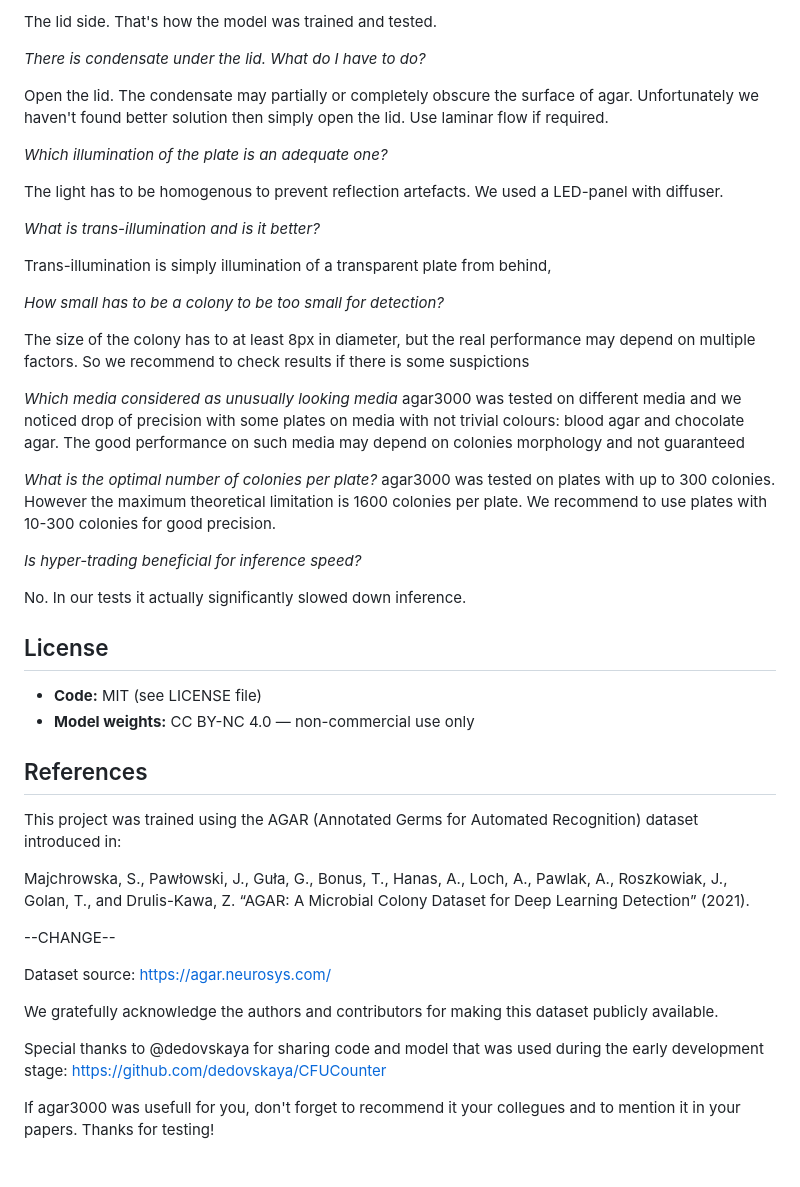
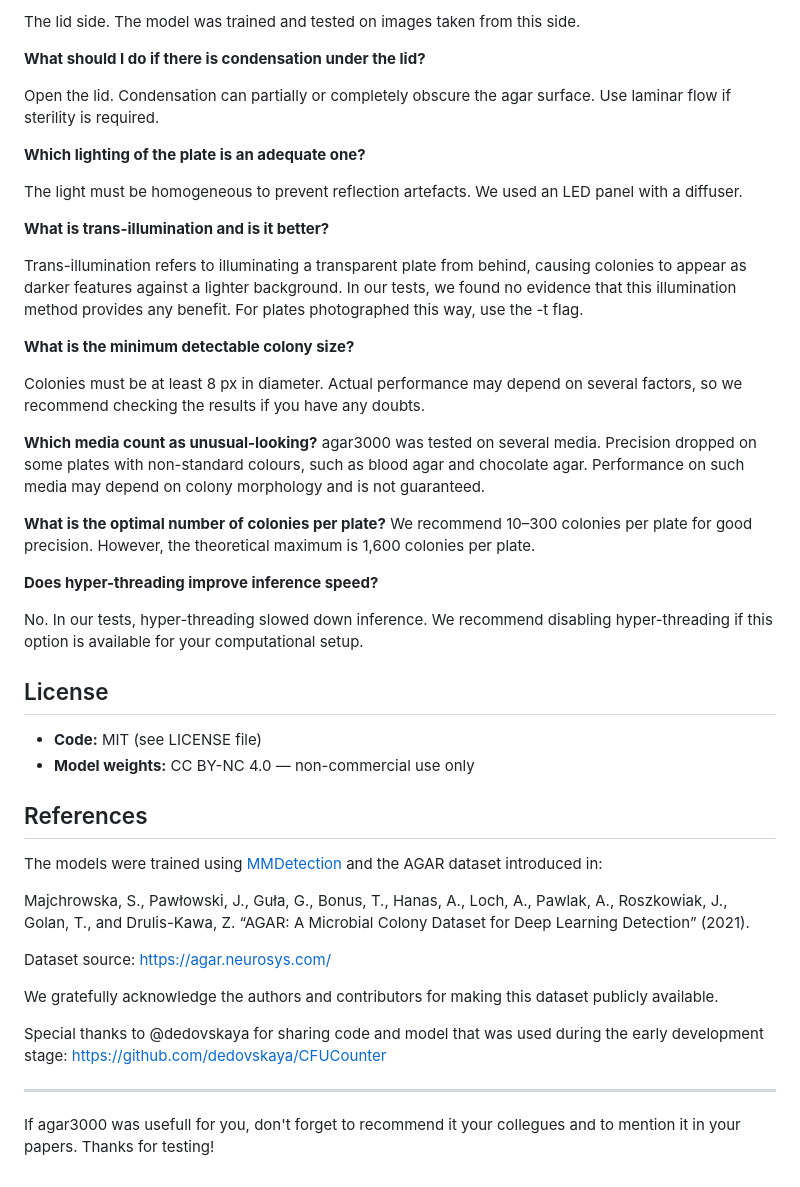
Before and after one commit to helloworld-UwU/agar3000, a Markdown page: README.md, the part around one of its changes. Rendered like a GitHub page.

```diff
--- a/README.md
+++ b/README.md
@@ -110,33 +123,34 @@ for trans-illuminated plates:
 
-The lid side. That's how the model was trained and tested.
+The lid side. The model was trained and tested on images taken from this side.
 
-*There is condensate under the lid. What do I have to do?*
+**What should I do if there is condensation under the lid?**
 
-Open the lid. The condensate may partially or completely  obscure the surface of agar.  Unfortunately we haven't found better solution then simply open the lid. Use laminar flow if required.
+Open the lid. Condensation can partially or completely obscure the agar surface. Use laminar flow if sterility is required.
 
-*Which illumination of the plate is an adequate one?*
+**Which lighting of the plate is an adequate one?**
 
-The light has to be homogenous to prevent reflection artefacts. We used a LED-panel with diffuser.
+The light must be homogeneous to prevent reflection artefacts. We used an LED panel with a diffuser.
 
-*What is trans-illumination and is it better?*
+**What is trans-illumination and is it better?**
 
-Trans-illumination is simply illumination of a transparent plate from behind,
+Trans-illumination refers to illuminating a transparent plate from behind, causing colonies to appear as darker features against a lighter background. In our tests, we found no evidence that this illumination method provides any benefit. For plates photographed this way, use the -t flag.
 
 
-*How small has to be a colony to be too small for detection?*
+**What is the minimum detectable colony size?**
 
-The size of the colony has to at least 8px in diameter, but the real performance may depend on multiple factors. So we recommend to check results if there is some suspictions
+Colonies must be at least 8 px in diameter. Actual performance may depend on several factors, so we recommend checking the results if you have any doubts.
 
 
-*Which media considered as unusually looking media*
-agar3000 was tested on different media and we noticed drop of precision with some plates on media with not trivial colours: blood agar and chocolate agar. The good performance on such media may depend on colonies morphology and not guaranteed
+**Which media count as unusual-looking?**
+agar3000 was tested on several media. Precision dropped on some plates with non-standard colours, such as blood agar and chocolate agar. Performance on such media may depend on colony morphology and is not guaranteed.
 
-*What is the optimal number of colonies per plate?*
-agar3000 was tested on plates with up to 300 colonies. However the maximum theoretical limitation is 1600 colonies per plate. We recommend to use plates with 10-300 colonies for good precision.
+**What is the optimal number of colonies per plate?**
+We recommend 10–300 colonies per plate for good precision. However, the theoretical maximum is 1,600 colonies per plate.
 
-*Is hyper-trading beneficial for inference speed?*
+**Does hyper-threading improve inference speed?**
 
-No. In our tests it actually  significantly slowed down inference.
+No. In our tests, hyper-threading slowed down inference. We recommend disabling hyper-threading if this option is available for your computational setup.
+
 
 
 
@@ -149,12 +163,10 @@ No. In our tests it actually  significantly slowed down inference.
 - **Model weights:** CC BY-NC 4.0 — non-commercial use only
 
 ## References
-This project was trained using the AGAR (Annotated Germs for Automated Recognition) dataset introduced in:
+The models were trained using [MMDetection](https://github.com/open-mmlab/mmdetection) and the AGAR dataset introduced in:
 
 Majchrowska, S., Pawłowski, J., Guła, G., Bonus, T., Hanas, A., Loch, A., Pawlak, A., Roszkowiak, J., Golan, T., and Drulis-Kawa, Z.
 “AGAR: A Microbial Colony Dataset for Deep Learning Detection” (2021).
-
---CHANGE--
 
 Dataset source: https://agar.neurosys.com/
 
@@ -162,4 +174,5 @@ We gratefully acknowledge the authors and contributors for making this dataset p
 
 Special thanks to @dedovskaya for sharing code and model that was used during the early development stage: https://github.com/dedovskaya/CFUCounter
 
+---
 If agar3000  was usefull for you, don't forget to recommend it your collegues and to mention it in your papers. Thanks for testing!
```
Also changed, not shown: other parts of README.md (+37 -24 lines).
